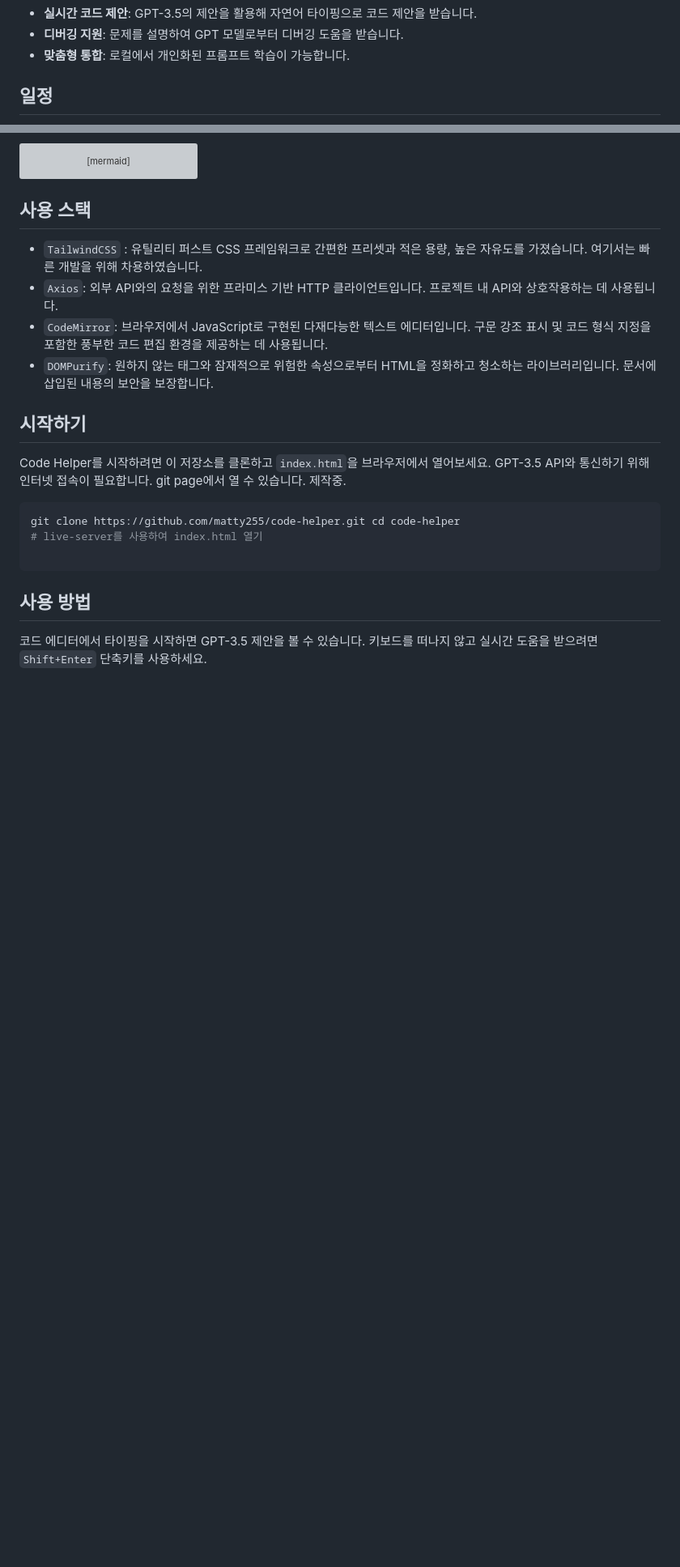
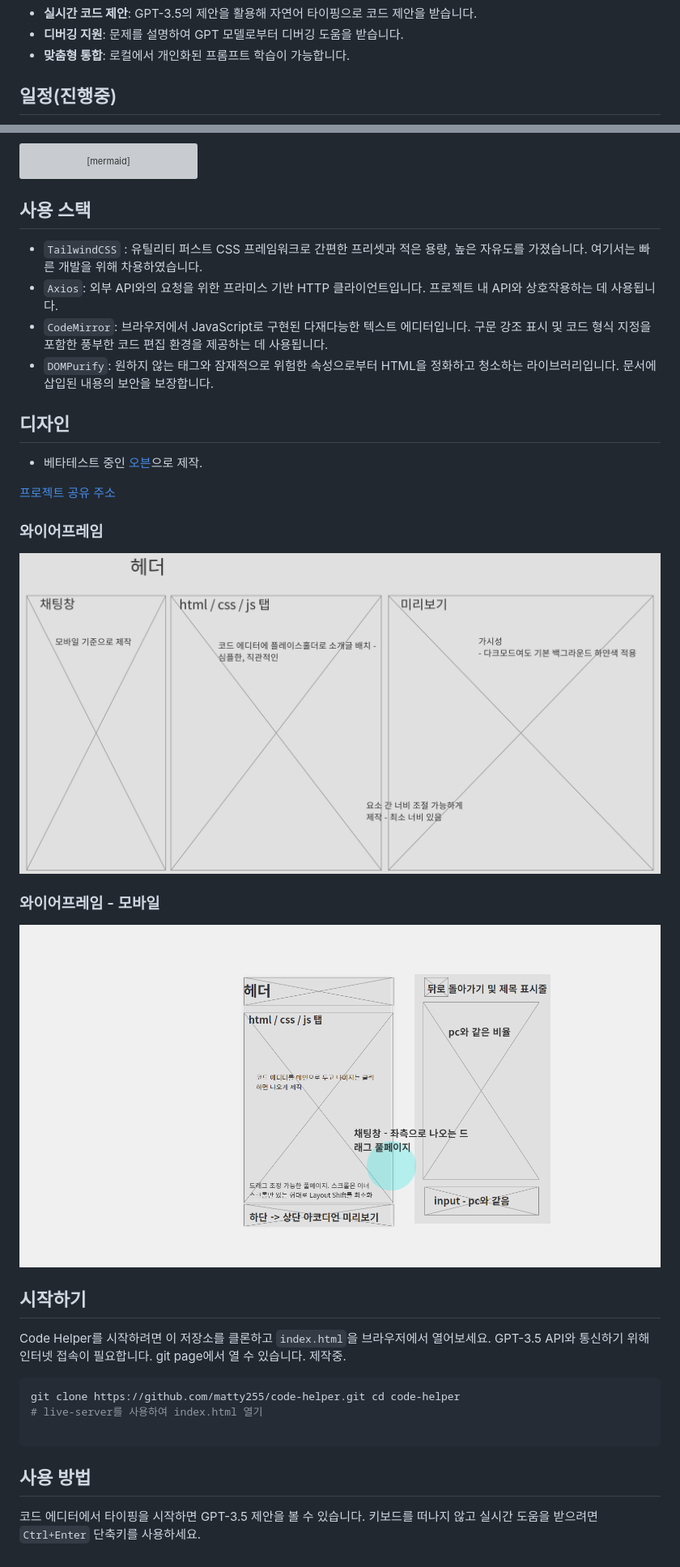
Before and after one commit to matty255/code-helper, a Markdown page: README.md, 2 parts joined by grey strips. Shown: that part at 81% size. Drawn GitHub-style; pictures changed too: assets/images/frames/[code-helper]wire-frame-moblie.png (added), assets/images/frames/[code-helper]wire-frame.png (added); blank space fills up the shorter version; grey boxes are pictures that could not be loaded.

Commit message:
Deploying to gh-pages from @ matty255/code-helper@c4712f6ce3f28f701249802d1a11a771c0c25c78 🚀

````diff
--- a/README.md
+++ b/README.md
@@ -8,7 +10,7 @@ Code Helper는 간단한 코드 플레이 그라운드에 GPT-3.5를 직접 통
 - **디버깅 지원**: 문제를 설명하여 GPT 모델로부터 디버깅 도움을 받습니다.
 - **맞춤형 통합**: 로컬에서 개인화된 프롬프트 학습이 가능합니다.
 
-## 일정
+## 일정(진행중)
 
 ```mermaid
 gantt
@@ -86,6 +89,20 @@ flowchart TB
 - `CodeMirror`: 브라우저에서 JavaScript로 구현된 다재다능한 텍스트 에디터입니다. 구문 강조 표시 및 코드 형식 지정을 포함한 풍부한 코드 편집 환경을 제공하는 데 사용됩니다.
 - `DOMPurify`: 원하지 않는 태그와 잠재적으로 위험한 속성으로부터 HTML을 정화하고 청소하는 라이브러리입니다. 문서에 삽입된 내용의 보안을 보장합니다.
 
+## 디자인
+
+- 베타테스트 중인 [오븐](https://ovenapp.io/)으로 제작.
+
+[프로젝트 공유 주소](https://ovenapp.io/project/LLeTcbHXVAF1Ik78vYsnXZaYn2XP2Aqr#ILUPO)
+
+### 와이어프레임
+
+![와이어프레임](./assets/images/frames/[code-helper]wire-frame.png)
+
+### 와이어프레임 - 모바일
+
+![와이어프레임 - 모바일](./assets/images/frames/[code-helper]wire-frame-moblie.png)
+
 ## 시작하기
 
 Code Helper를 시작하려면 이 저장소를 클론하고 `index.html`을 브라우저에서 열어보세요. GPT-3.5 API와 통신하기 위해 인터넷 접속이 필요합니다. git page에서 열 수 있습니다. 제작중.
@@ -98,4 +115,4 @@ git clone https://github.com/matty255/code-helper.git cd code-helper
 
 ## 사용 방법
 
-코드 에디터에서 타이핑을 시작하면 GPT-3.5 제안을 볼 수 있습니다. 키보드를 떠나지 않고 실시간 도움을 받으려면 `Shift+Enter` 단축키를 사용하세요.
+코드 에디터에서 타이핑을 시작하면 GPT-3.5 제안을 볼 수 있습니다. 키보드를 떠나지 않고 실시간 도움을 받으려면 `Ctrl+Enter` 단축키를 사용하세요.
````
Also changed, not shown: other parts of README.md (+5 -2 lines), 7 other files.
